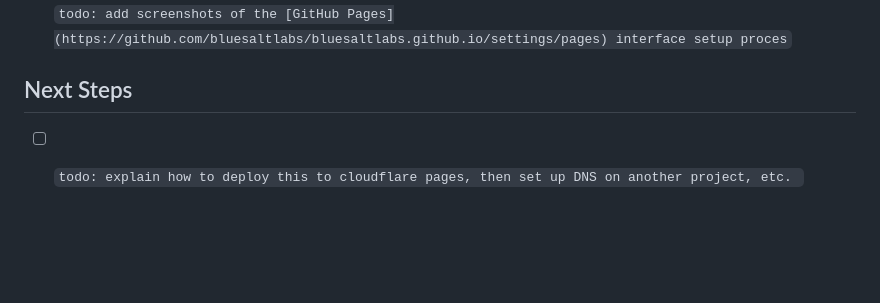
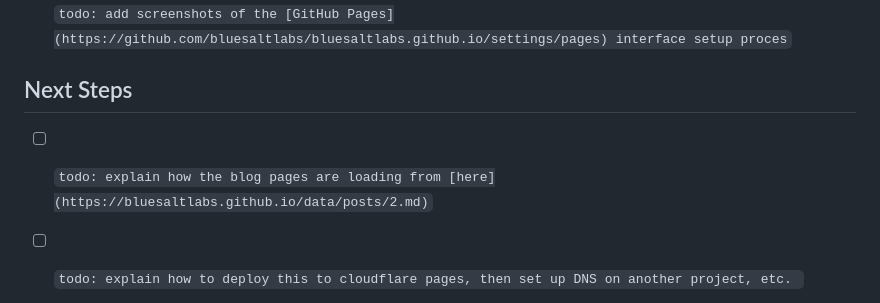
Before and after one commit to bluesaltlabs/bluesaltlabs.github.io, a Markdown page: data/posts/2.md, the part around the change. Drawn GitHub-style; blank space fills up the shorter version.

Commit message:
Adds content to post 2

```diff
--- a/data/posts/2.md
+++ b/data/posts/2.md
@@ -69,7 +69,7 @@ Deploying this plain HTML file is fairly straightforward now that the project is
 
 ## Next Steps
 
-
+- [ ] `todo: explain how the blog pages are loading from [here](https://bluesaltlabs.github.io/data/posts/2.md)`
 - [ ] `todo: explain how to deploy this to cloudflare pages, then set up DNS on another project, etc. `
 
 
```
